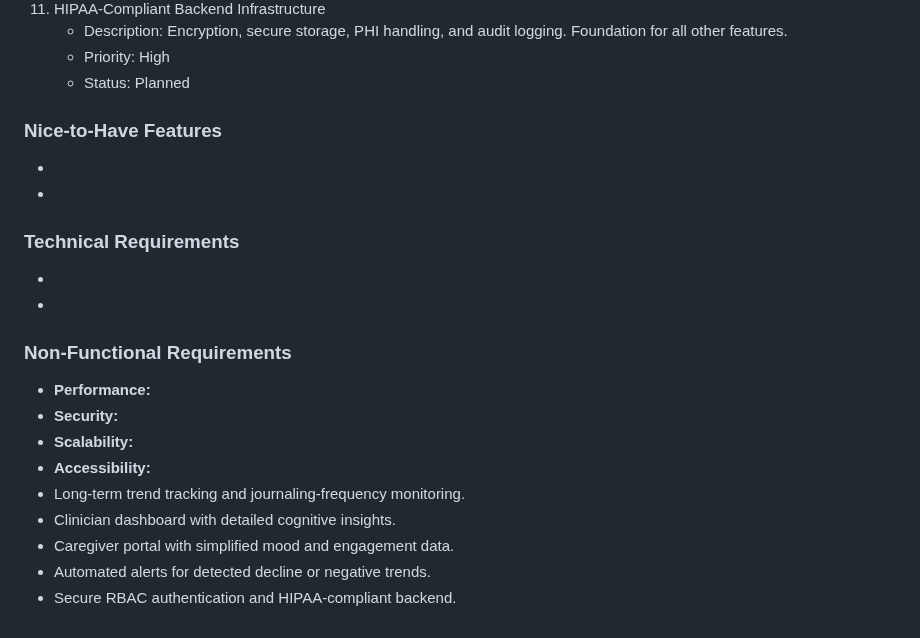
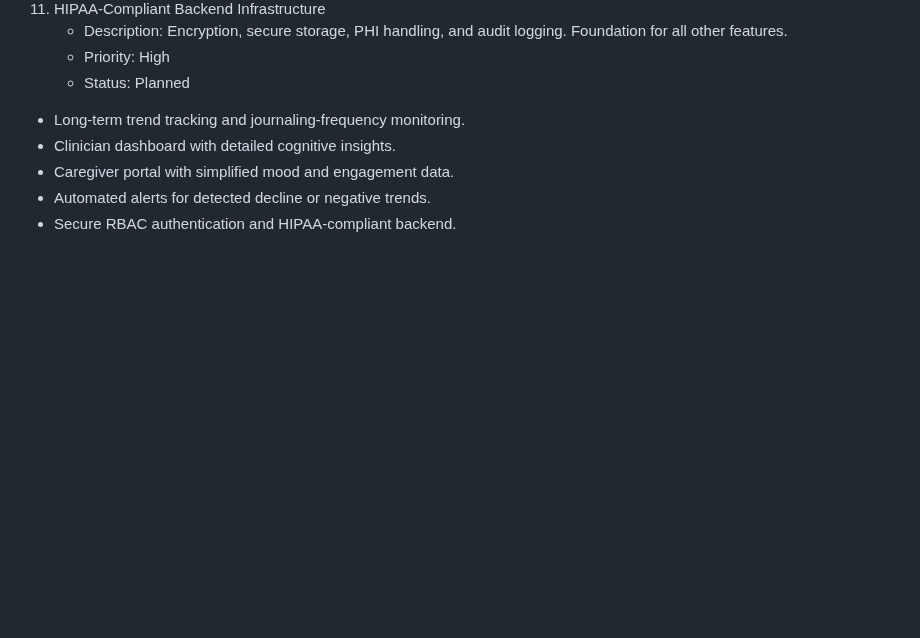
Before and after one commit to hsamala688/Cognito-Journal, a Markdown page: README.md, the part around the change. GitHub-like rendering; blank space fills up the shorter version.

```diff
--- a/README.md
+++ b/README.md
@@ -92,23 +92,6 @@ The system uses NLP and other behavioral metrics to detect subtle cognitive chan
     - Description: Encryption, secure storage, PHI handling, and audit logging. Foundation for all other features.
     - Priority: High
     - Status: Planned
-
-### Nice-to-Have Features
-
--
--
-
-### Technical Requirements
-
--
--
-
-### Non-Functional Requirements
-
-- **Performance:**
-- **Security:**
-- **Scalability:**
-- **Accessibility:**
 - Long-term trend tracking and journaling-frequency monitoring.
 - Clinician dashboard with detailed cognitive insights.
 - Caregiver portal with simplified mood and engagement data.
```
